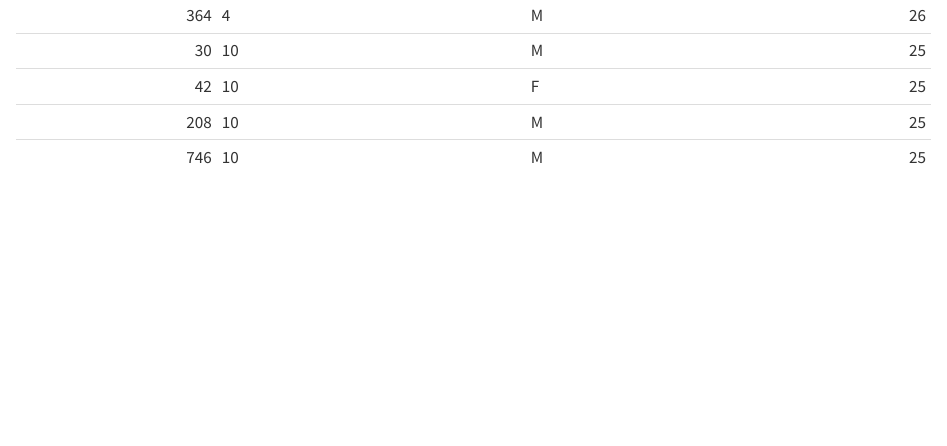
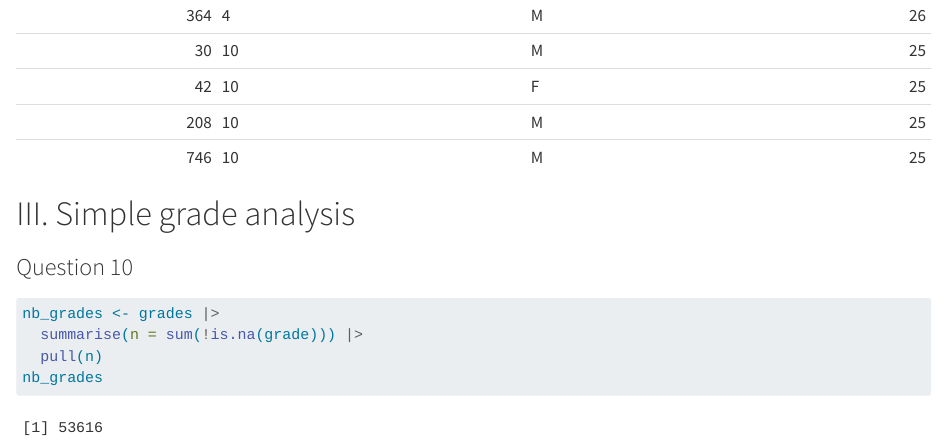
Before and after one commit to lounaduyck-afk/grades-test, a Quarto document (Grades-test.qmd): the page in a window 1100 px wide, from 7320 px down. Rendered offline with R 4.5, knitr and Pandoc in place of Quarto, with nearby package versions; some code elsewhere in the file could not run offline.

Commit message:
Question 10 : the number of grades

````diff
--- a/Grades-test.qmd
+++ b/Grades-test.qmd
@@ -144,3 +144,7 @@ oldest_by_group <- students |>
 oldest_by_group |>
   kable()
 ```
+
+# III. Simple grade analysis
+
+### Question 10
@@ -146,0 +153,5 @@ oldest_by_group |>
+nb_grades <- grades |>
+  summarise(n = sum(!is.na(grade))) |>
+  pull(n)
+nb_grades
+```
````
Also changed, not shown: Grades-test.qmd (2 more changed lines).
